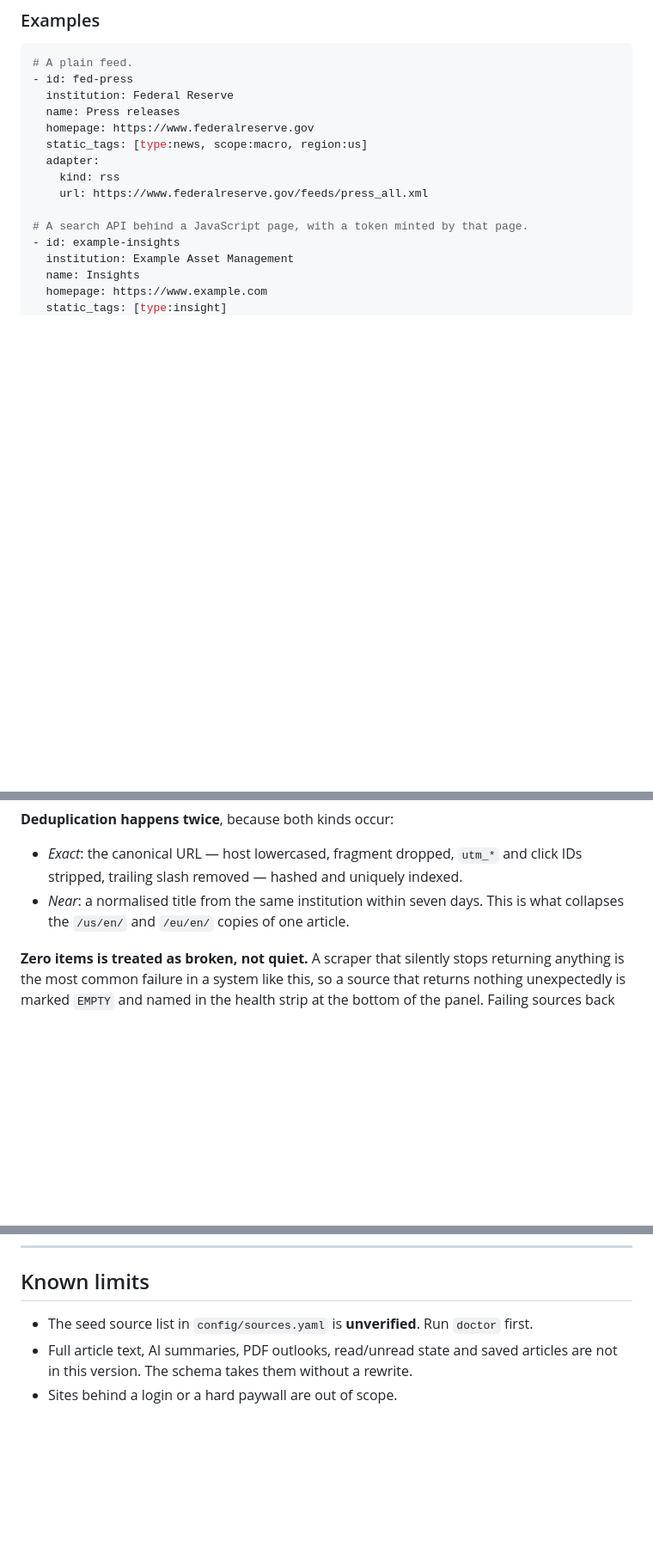
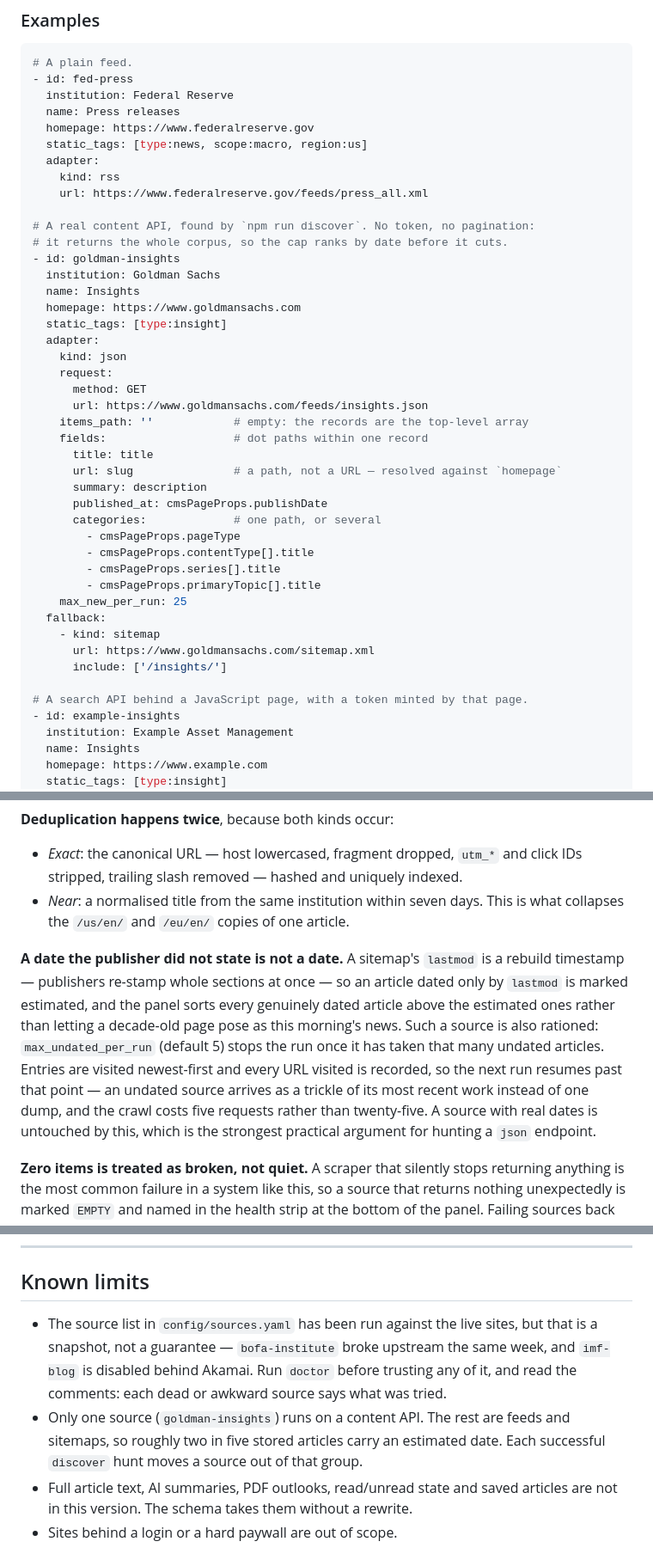
Before and after one commit to AtimaneAtix/FinanceReading, a Markdown page: README.md, 3 parts joined by grey strips. Shown at 86% size. Rendered like a GitHub page; blank space fills up the shorter version.

Commit message:
Correct the README where the code and the web moved under it
The document led with PIMCO's Coveo URL as a live example of the problem;
that page now makes no article request at all. Rather than swap in another
endpoint that will rot the same way, the note says what happened and points
at goldman-insights as a hunt that paid off -- which argues for the hunting
command better than a working example would have.

The json example was invented. It is now the Goldman block that actually
runs, with the real one kept below it for the token-minting case, plus the
field-path syntax the adapter grew: "[]" fan-out and multiple category
paths.

Documents how dates are treated and what max_undated_per_run does, and
replaces the "unverified seed list" limitation -- the list has been run
against the live sites now -- with the two that are true instead: the
verification is a snapshot, and only one source runs on a content API.

Co-Authored-By: Claude Opus 5 <noreply@anthropic.com>

```diff
--- a/README.md
+++ b/README.md
@@ -130,6 +138,35 @@ than to silence.
     kind: rss
     url: https://www.federalreserve.gov/feeds/press_all.xml
 
+# A real content API, found by `npm run discover`. No token, no pagination:
+# it returns the whole corpus, so the cap ranks by date before it cuts.
+- id: goldman-insights
+  institution: Goldman Sachs
+  name: Insights
+  homepage: https://www.goldmansachs.com
+  static_tags: [type:insight]
+  adapter:
+    kind: json
+    request:
+      method: GET
+      url: https://www.goldmansachs.com/feeds/insights.json
+    items_path: ''            # empty: the records are the top-level array
+    fields:                   # dot paths within one record
+      title: title
+      url: slug               # a path, not a URL — resolved against `homepage`
+      summary: description
+      published_at: cmsPageProps.publishDate
+      categories:             # one path, or several
+        - cmsPageProps.pageType
+        - cmsPageProps.contentType[].title
+        - cmsPageProps.series[].title
+        - cmsPageProps.primaryTopic[].title
+    max_new_per_run: 25
+  fallback:
+    - kind: sitemap
+      url: https://www.goldmansachs.com/sitemap.xml
+      include: ['/insights/']
+
 # A search API behind a JavaScript page, with a token minted by that page.
 - id: example-insights
   institution: Example Asset Management
@@ -235,6 +273,19 @@ server reads. That is why there is no database server to run.
 - *Near*: a normalised title from the same institution within seven days. This
   is what collapses the `/us/en/` and `/eu/en/` copies of one article.
 
+**A date the publisher did not state is not a date.** A sitemap's `lastmod` is
+a rebuild timestamp — publishers re-stamp whole sections at once — so an
+article dated only by `lastmod` is marked estimated, and the panel sorts every
+genuinely dated article above the estimated ones rather than letting a
+decade-old page pose as this morning's news. Such a source is also rationed:
+`max_undated_per_run` (default 5) stops the run once it has taken that many
+undated articles. Entries are visited newest-first and every URL visited is
+recorded, so the next run resumes past that point — an undated source arrives
+as a trickle of its most recent work instead of one dump, and the crawl costs
+five requests rather than twenty-five. A source with real dates is untouched
+by this, which is the strongest practical argument for hunting a `json`
+endpoint.
+
 **Zero items is treated as broken, not quiet.** A scraper that silently stops
 returning anything is the most common failure in a system like this, so a
 source that returns nothing unexpectedly is marked `EMPTY` and named in the
@@ -277,8 +328,14 @@ unchanged feed costs nothing.
 
 ## Known limits
 
-- The seed source list in `config/sources.yaml` is **unverified**. Run
-  `doctor` first.
+- The source list in `config/sources.yaml` has been run against the live sites,
+  but that is a snapshot, not a guarantee — `bofa-institute` broke upstream the
+  same week, and `imf-blog` is disabled behind Akamai. Run `doctor` before
+  trusting any of it, and read the comments: each dead or awkward source says
+  what was tried.
+- Only one source (`goldman-insights`) runs on a content API. The rest are
+  feeds and sitemaps, so roughly two in five stored articles carry an estimated
+  date. Each successful `discover` hunt moves a source out of that group.
 - Full article text, AI summaries, PDF outlooks, read/unread state and saved
   articles are not in this version. The schema takes them without a rewrite.
 - Sites behind a login or a hard paywall are out of scope.
```
Also changed, not shown: other parts of README.md (+15 -6 lines).
